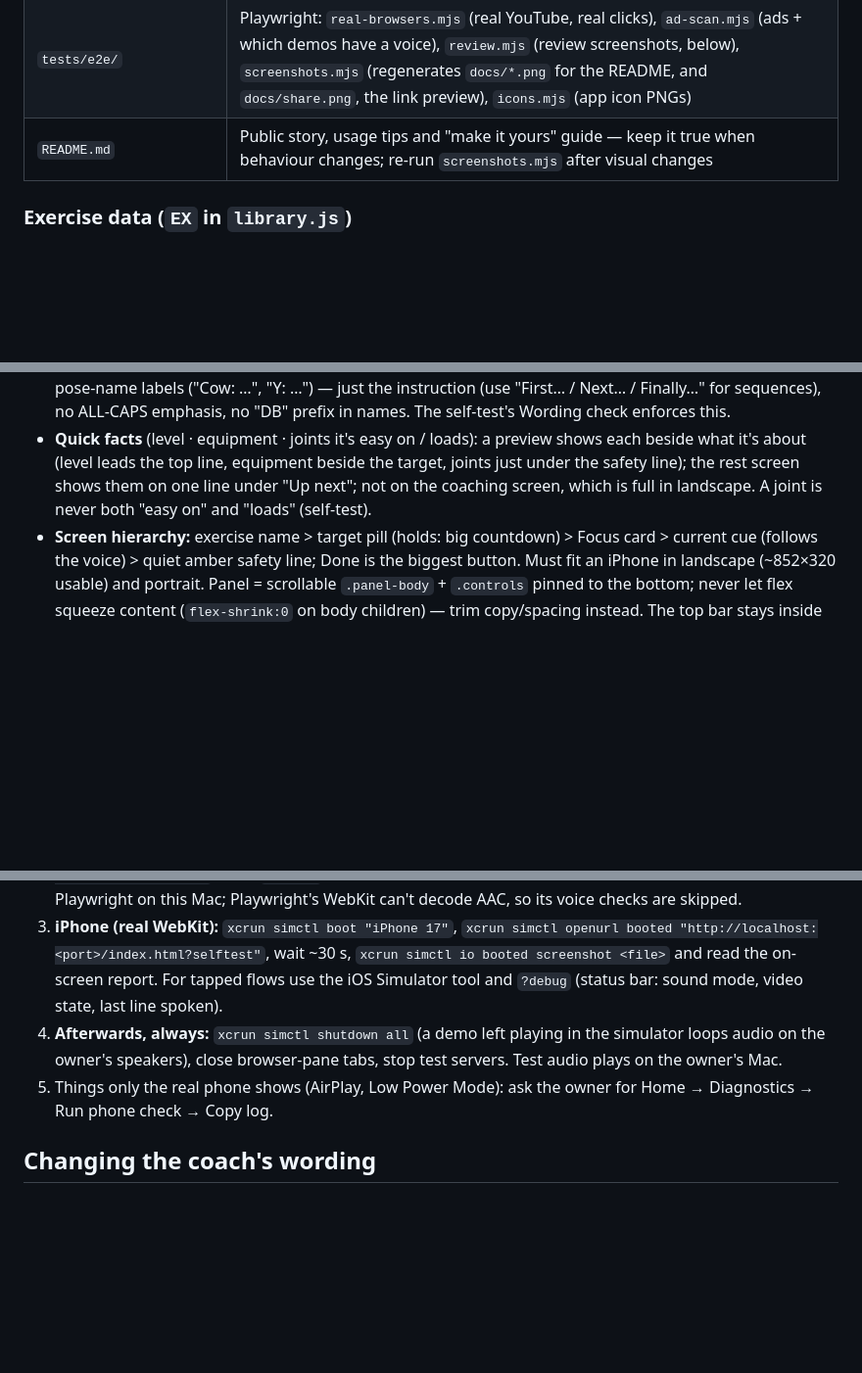
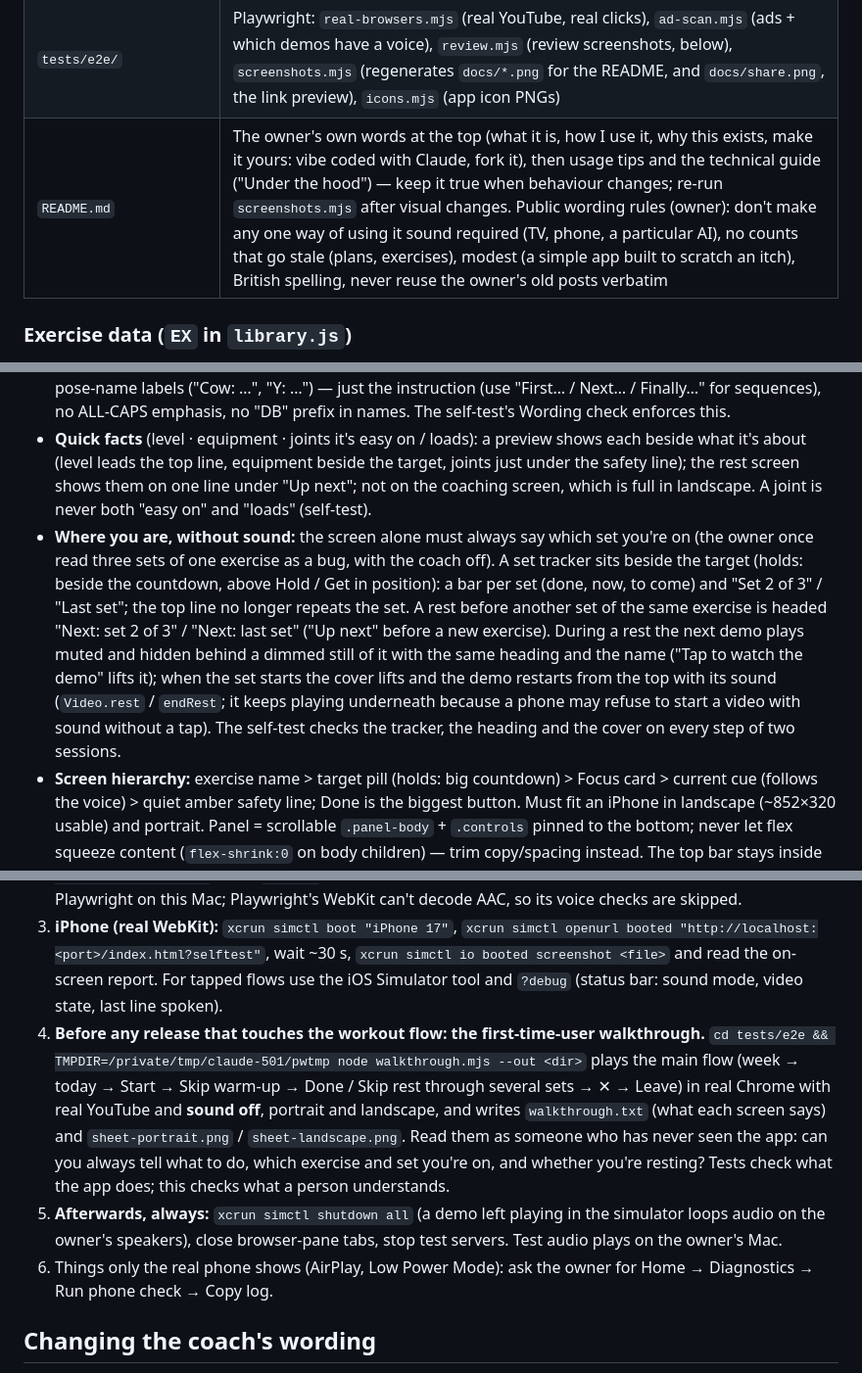
Before and after one commit to ashwinr93/workout, a Markdown page: CLAUDE.md, 3 parts joined by grey strips. Shown at 98% size. Rendered like a GitHub page; blank space fills up the shorter version.

```diff
--- a/CLAUDE.md
+++ b/CLAUDE.md
@@ -30,7 +30,7 @@ Live: https://ashwinr93.github.io/workout/ (branch `main`). Staging: https://ash
 | `tests/selftest.js` | Fast self-test (virtual clock, fake YouTube); runs with `index.html?selftest` |
 | `tests/review.js` | `index.html?review=<screen>` opens one screen for screenshots (home, home-end, day, day-end, create, player, rest, finish; a plan link after `#`); nothing is saved |
 | `tests/e2e/` | Playwright: `real-browsers.mjs` (real YouTube, real clicks), `ad-scan.mjs` (ads + which demos have a voice), `review.mjs` (review screenshots, below), `screenshots.mjs` (regenerates `docs/*.png` for the README, and `docs/share.png`, the link preview), `icons.mjs` (app icon PNGs) |
-| `README.md` | Public story, usage tips and "make it yours" guide — keep it true when behaviour changes; re-run `screenshots.mjs` after visual changes |
+| `README.md` | The owner's own words at the top (what it is, how I use it, why this exists, make it yours: vibe coded with Claude, fork it), then usage tips and the technical guide ("Under the hood") — keep it true when behaviour changes; re-run `screenshots.mjs` after visual changes. Public wording rules (owner): don't make any one way of using it sound required (TV, phone, a particular AI), no counts that go stale (plans, exercises), modest (a simple app built to scratch an itch), British spelling, never reuse the owner's old posts verbatim |
 
 ### Exercise data (`EX` in `library.js`)
 `name`, `sets?`, `reps`+`unit` **or** `time` (seconds) — defaults, a plan sets its own — `perSide?`, `measure?` (`"m"`: reps are metres), `rest`, `equip`, `type` (movement pattern from `TYPES`; `"stretch"` for stretches), `level` (beginner | intermediate), `easyOn` / `loads` (joints from `JOINTS`, **verified against published biomechanics / physio guidance — never guessed**), `easier?` / `harder?` (symmetric), `muscles` (`{ main, help }`, names from `MUSCLES`; for stretches, what's stretched; a variant demo can override these and `level`/`easyOn`/`loads`), `key` (the one cue that matters most → "Focus"), `cues` (in the order the demo shows them), `stop` (safety), `videos` (main first, then alternates: `{ id, label?, start?, end?, voice?, name?, key?, cues?, stop? }`). `voice: true` means someone talks in the demo; `name`/`key`/`cues`/`stop` on a video make it a variant with its own text.
@@ -44,6 +44,7 @@ Live: https://ashwinr93.github.io/workout/ (branch `main`). Staging: https://ash
 - **Cues must match what the demo shows/says.** Where a demo contradicts the PDF's joint-safety guidance, the PDF wins.
 - **Wording:** every cue must read well *and* sound natural when the coach says it — no bracketed asides, no pose-name labels ("Cow: …", "Y: …") — just the instruction (use "First… / Next… / Finally…" for sequences), no ALL-CAPS emphasis, no "DB" prefix in names. The self-test's Wording check enforces this.
 - **Quick facts** (level · equipment · joints it's easy on / loads): a preview shows each beside what it's about (level leads the top line, equipment beside the target, joints just under the safety line); the rest screen shows them on one line under "Up next"; not on the coaching screen, which is full in landscape. A joint is never both "easy on" and "loads" (self-test).
+- **Where you are, without sound:** the screen alone must always say which set you're on (the owner once read three sets of one exercise as a bug, with the coach off). A set tracker sits beside the target (holds: beside the countdown, above Hold / Get in position): a bar per set (done, now, to come) and "Set 2 of 3" / "Last set"; the top line no longer repeats the set. A rest before another set of the same exercise is headed "Next: set 2 of 3" / "Next: last set" ("Up next" before a new exercise). During a rest the next demo plays muted and hidden behind a dimmed still of it with the same heading and the name ("Tap to watch the demo" lifts it); when the set starts the cover lifts and the demo restarts from the top with its sound (`Video.rest` / `endRest`; it keeps playing underneath because a phone may refuse to start a video with sound without a tap). The self-test checks the tracker, the heading and the cover on every step of two sessions.
 - **Screen hierarchy:** exercise name > target pill (holds: big countdown) > Focus card > current cue (follows the voice) > quiet amber safety line; Done is the biggest button. Must fit an iPhone in landscape (~852×320 usable) and portrait. Panel = scrollable `.panel-body` + `.controls` pinned to the bottom; never let flex squeeze content (`flex-shrink:0` on body children) — trim copy/spacing instead. The top bar stays inside the safe area (Dynamic Island). The Home Screen app uses an opaque status bar (`apple-mobile-web-app-status-bar-style: black`): with `black-translucent`, iOS 26 launches the page scrolled to −62 pt and later lets content slide under the status bar.
 - **Coach pacing:** in the rest before a main exercise's first set (rests of 30 s or more), after "Next up, …" the coach says what it works: "This one works your quads and glutes." (`SAY.works`; stretches: "stretches your"). Set 1: name and target, the cues spread through the set, then the Focus last as "Remember, …" (never before the movement has been described). Cues never restate the Focus — each cue adds something new. Set 2 (or the second side): the Focus is the one reminder; later sets rotate other cues. Holds spread cues then the Focus, before "Ten seconds left". Rests say what's next and "Ten seconds. Get ready."
 - **Muscle map:** main muscles solid `#3ddc97`, helping muscles finely striped green (`#fig-help`: 45°, period 16 / stripe 7 figure units; two shades of green were too hard to tell apart), body `#4b5260`. The day card and finish screen key them as two groups: a small "MAIN" / "HELPING" label, the names in neutral text, and a 6px bar drawn like the muscles (solid / the same diagonal stripes). Muscle names are capitalised. The figure swap is a small ⇄ icon centred under the figures, no text. Badges frame themselves on the main muscles (view with the most main-muscle area). Rows: badge + "amount · main muscles"; player: main muscles in the set line and a badge beside the name/target (portrait: beside the target, name keeps the full width); rest: badge beside "Up next"; day summary card and finish screen: full front and back figures. Real muscle names on screen, never simplified. The male/female figure is switched by a quiet "Show female/male figure" link under the day card's figures (`store "figure"`): only where the figures are visible, never as a prominent control (it looked like it changed the workout) and not on the home page (meaningless before you've seen a figure) or the player; never in the plan link, never asked by the AI.
@@ -70,8 +71,9 @@ Live: https://ashwinr93.github.io/workout/ (branch `main`). Staging: https://ash
 1. **Self-test:** `python3 -m http.server <port>` in this folder, open `index.html?selftest=manual` in the browser pane, then in one JS call: `SELFTEST.run().then(()=>0)` and loop on a MessageChannel until `SELFTEST.done`; read `SELFTEST.report`. Never `await setTimeout` in that page (the test replaces it with a virtual clock). Layout: resize to 852×320, 402×700 and 393×760 and run `SELFTEST.run({days:[], previews:false})`. If the page looks stale, `fetch(file, {cache:'reload'})` then reload.
 2. **Real browsers:** `cd tests/e2e && npm install && TMPDIR=/private/tmp/claude-501/pwtmp node real-browsers.mjs --quick` (drop `--quick` to time every demo in Chrome). Known: Firefox won't launch under Playwright on this Mac; Playwright's WebKit can't decode AAC, so its voice checks are skipped.
 3. **iPhone (real WebKit):** `xcrun simctl boot "iPhone 17"`, `xcrun simctl openurl booted "http://localhost:<port>/index.html?selftest"`, wait ~30 s, `xcrun simctl io booted screenshot <file>` and read the on-screen report. For tapped flows use the iOS Simulator tool and `?debug` (status bar: sound mode, video state, last line spoken).
-4. **Afterwards, always:** `xcrun simctl shutdown all` (a demo left playing in the simulator loops audio on the owner's speakers), close browser-pane tabs, stop test servers. Test audio plays on the owner's Mac.
-5. Things only the real phone shows (AirPlay, Low Power Mode): ask the owner for Home → Diagnostics → Run phone check → Copy log.
+4. **Before any release that touches the workout flow: the first-time-user walkthrough.** `cd tests/e2e && TMPDIR=/private/tmp/claude-501/pwtmp node walkthrough.mjs --out <dir>` plays the main flow (week → today → Start → Skip warm-up → Done / Skip rest through several sets → ✕ → Leave) in real Chrome with real YouTube and **sound off**, portrait and landscape, and writes `walkthrough.txt` (what each screen says) and `sheet-portrait.png` / `sheet-landscape.png`. Read them as someone who has never seen the app: can you always tell what to do, which exercise and set you're on, and whether you're resting? Tests check what the app does; this checks what a person understands.
+5. **Afterwards, always:** `xcrun simctl shutdown all` (a demo left playing in the simulator loops audio on the owner's speakers), close browser-pane tabs, stop test servers. Test audio plays on the owner's Mac.
+6. Things only the real phone shows (AirPlay, Low Power Mode): ask the owner for Home → Diagnostics → Run phone check → Copy log.
 
 ## Changing the coach's wording
 Edit text in `library.js` (cues, Focus, safety) or `speech.js` (coach phrases), then re-record only the changed phrases:
```
Also changed, not shown: README.md (+25 -21 lines), docs/day.png, docs/home.png, docs/plans.png, docs/player.png, docs/setup.jpg (added), 7 other files.
